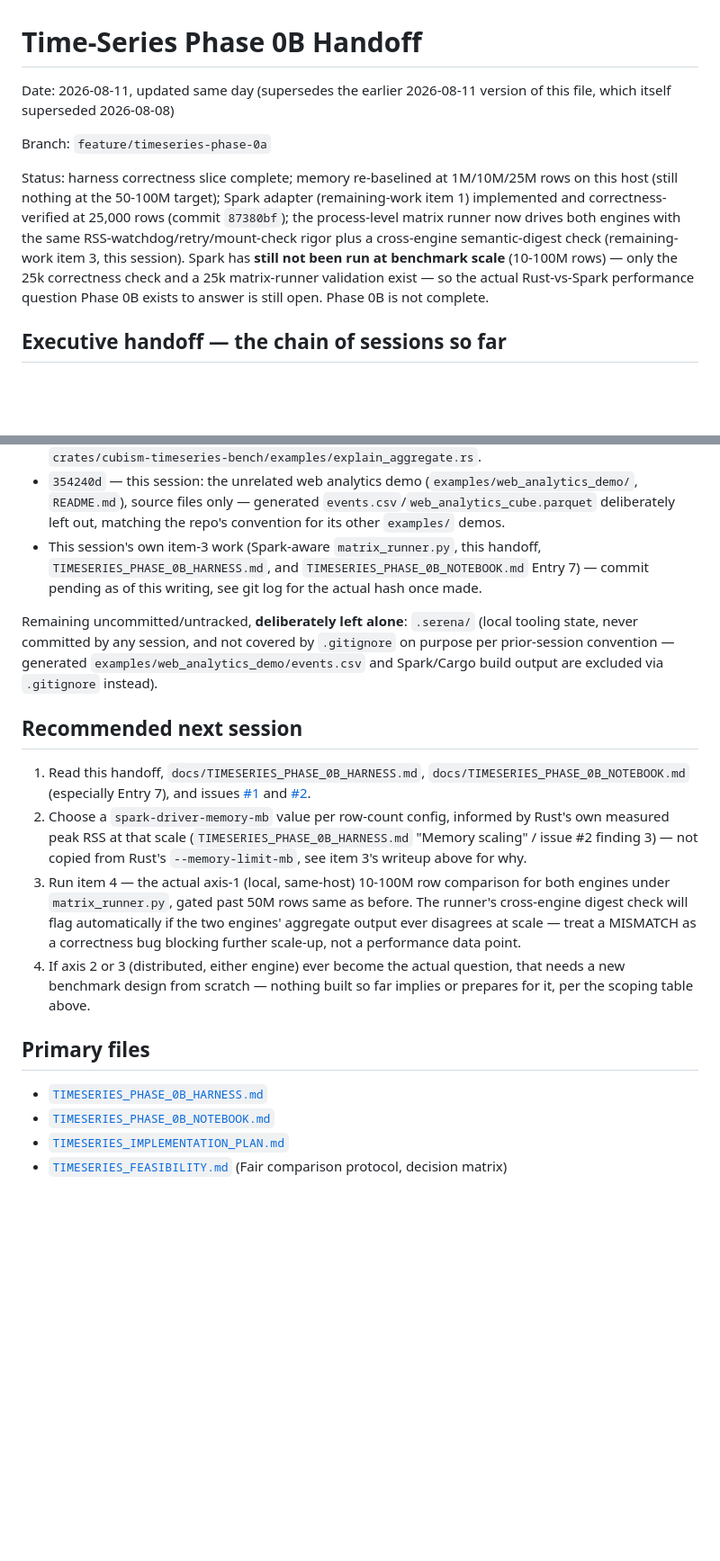
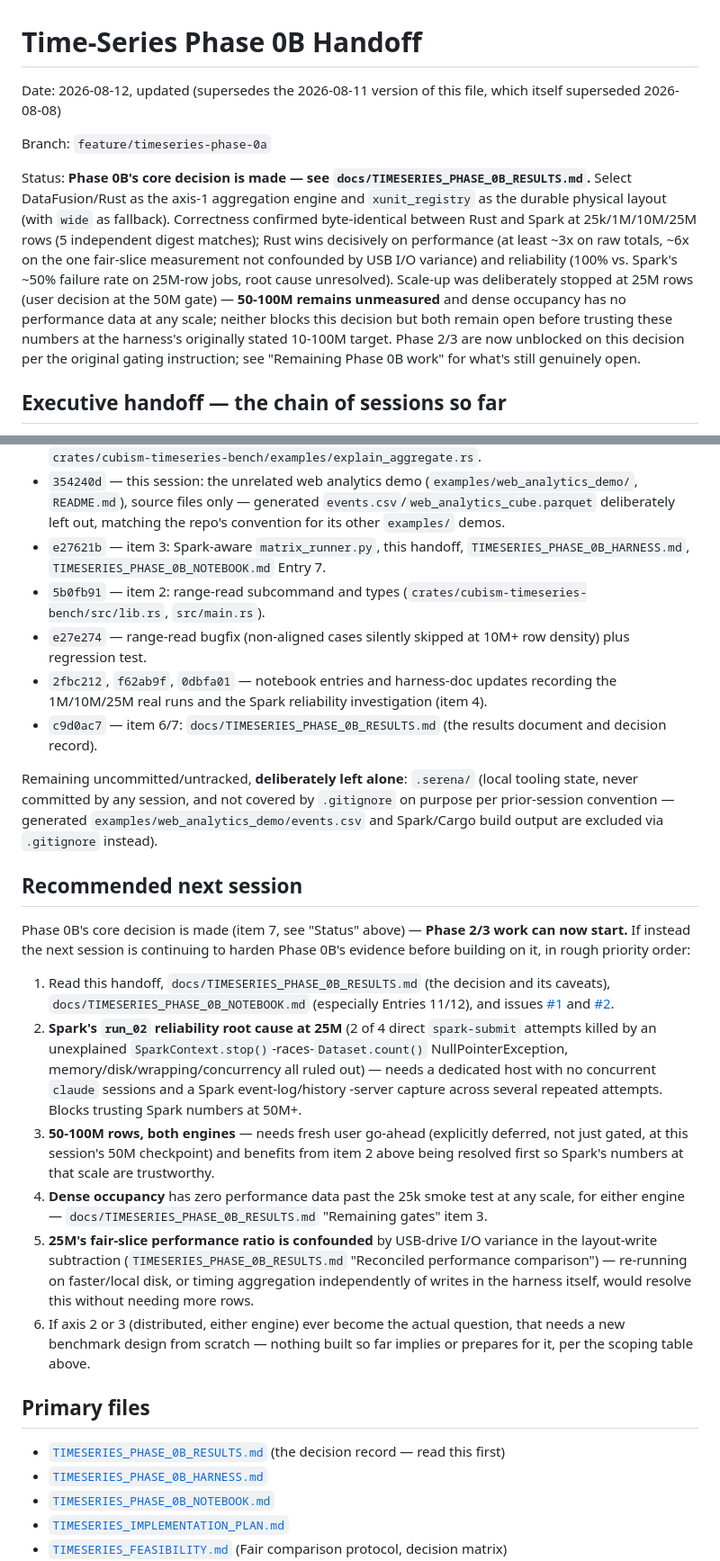
Before and after one commit to jeromebanks/cubism-rs, a Markdown page: docs/TIMESERIES_PHASE_0B_HANDOFF.md, 2 parts joined by grey strips. Shown at 90% size. Drawn GitHub-style; blank space fills up the shorter version.

Commit message:
docs(timeseries): bring handoff doc current to item 7's decision
HANDOFF.md was last updated after item 3 (Spark-aware matrix runner)
and had gone stale relative to items 2, 4, 6, and 7 landing later in
the same session. Update Status, the executive handoff chain, the
remaining-work checklist, worktree/commit ownership, and "Recommended
next session" so this doc accurately reflects that Phase 0B's core
decision is made and Phase 2/3 are unblocked, while flagging what
genuinely remains open (50-100M scale, Spark's run_02 reliability
root cause, dense occupancy, the confounded 25M fair-slice ratio).

Co-Authored-By: Claude Sonnet 5 <noreply@anthropic.com>
Claude-Session: https://claude.ai/code/session_01RVUXyYE7EXqQEfsUAv4cAw

```diff
--- a/docs/TIMESERIES_PHASE_0B_HANDOFF.md
+++ b/docs/TIMESERIES_PHASE_0B_HANDOFF.md
@@ -1,20 +1,25 @@
 # Time-Series Phase 0B Handoff
 
-Date: 2026-08-11, updated same day (supersedes the earlier 2026-08-11
-version of this file, which itself superseded 2026-08-08)
+Date: 2026-08-12, updated (supersedes the 2026-08-11 version of this file,
+which itself superseded 2026-08-08)
 
 Branch: `feature/timeseries-phase-0a`
 
-Status: harness correctness slice complete; memory re-baselined at
-1M/10M/25M rows on this host (still nothing at the 50-100M target); Spark
-adapter (remaining-work item 1) implemented and correctness-verified at
-25,000 rows (commit `87380bf`); the process-level matrix runner now drives
-both engines with the same RSS-watchdog/retry/mount-check rigor plus a
-cross-engine semantic-digest check (remaining-work item 3, this session).
-Spark has **still not been run at benchmark scale** (10-100M rows) — only
-the 25k correctness check and a 25k matrix-runner validation exist — so the
-actual Rust-vs-Spark performance question Phase 0B exists to answer is
-still open. Phase 0B is not complete.
+Status: **Phase 0B's core decision is made — see
+`docs/TIMESERIES_PHASE_0B_RESULTS.md`.** Select DataFusion/Rust as the
+axis-1 aggregation engine and `xunit_registry` as the durable physical
+layout (with `wide` as fallback). Correctness confirmed byte-identical
+between Rust and Spark at 25k/1M/10M/25M rows (5 independent digest
+matches); Rust wins decisively on performance (at least ~3x on raw
+totals, ~6x on the one fair-slice measurement not confounded by USB I/O
+variance) and reliability (100% vs. Spark's ~50% failure rate on
+25M-row jobs, root cause unresolved). Scale-up was deliberately stopped
+at 25M rows (user decision at the 50M gate) — **50-100M remains
+unmeasured** and dense occupancy has no performance data at any scale;
+neither blocks this decision but both remain open before trusting these
+numbers at the harness's originally stated 10-100M target. Phase 2/3 are
+now unblocked on this decision per the original gating instruction; see
+"Remaining Phase 0B work" for what's still genuinely open.
 
 ## Executive handoff — the chain of sessions so far
 
@@ -258,10 +286,18 @@ All prior sessions' work is now committed (as of this session):
   (`examples/web_analytics_demo/`, `README.md`), source files only —
   generated `events.csv`/`web_analytics_cube.parquet` deliberately left
   out, matching the repo's convention for its other `examples/` demos.
-- This session's own item-3 work (Spark-aware `matrix_runner.py`, this
-  handoff, `TIMESERIES_PHASE_0B_HARNESS.md`, and
-  `TIMESERIES_PHASE_0B_NOTEBOOK.md` Entry 7) — commit pending as of this
-  writing, see git log for the actual hash once made.
+- `e27621b` — item 3: Spark-aware `matrix_runner.py`, this handoff,
+  `TIMESERIES_PHASE_0B_HARNESS.md`, `TIMESERIES_PHASE_0B_NOTEBOOK.md`
+  Entry 7.
+- `5b0fb91` — item 2: range-read subcommand and types
+  (`crates/cubism-timeseries-bench/src/lib.rs`, `src/main.rs`).
+- `e27e274` — range-read bugfix (non-aligned cases silently skipped at
+  10M+ row density) plus regression test.
+- `2fbc212`, `f62ab9f`, `0dbfa01` — notebook entries and harness-doc
+  updates recording the 1M/10M/25M real runs and the Spark reliability
+  investigation (item 4).
+- `c9d0ac7` — item 6/7: `docs/TIMESERIES_PHASE_0B_RESULTS.md` (the results
+  document and decision record).
 
 Remaining uncommitted/untracked, **deliberately left alone**:
 `.serena/` (local tooling state, never committed by any session, and not
@@ -271,26 +307,42 @@ output are excluded via `.gitignore` instead).
 
 ## Recommended next session
 
-1. Read this handoff, `docs/TIMESERIES_PHASE_0B_HARNESS.md`,
-   `docs/TIMESERIES_PHASE_0B_NOTEBOOK.md` (especially Entry 7), and issues
+Phase 0B's core decision is made (item 7, see "Status" above) — **Phase
+2/3 work can now start.** If instead the next session is continuing to
+harden Phase 0B's evidence before building on it, in rough priority order:
+
+1. Read this handoff, `docs/TIMESERIES_PHASE_0B_RESULTS.md` (the decision
+   and its caveats), `docs/TIMESERIES_PHASE_0B_NOTEBOOK.md` (especially
+   Entries 11/12), and issues
    [#1](https://github.com/jeromebanks/cubism-rs/issues/1) and
    [#2](https://github.com/jeromebanks/cubism-rs/issues/2).
-2. Choose a `spark-driver-memory-mb` value per row-count config, informed
-   by Rust's own measured peak RSS at that scale (`TIMESERIES_PHASE_0B_HARNESS.md`
-   "Memory scaling" / issue #2 finding 3) — not copied from Rust's
-   `--memory-limit-mb`, see item 3's writeup above for why.
-3. Run item 4 — the actual axis-1 (local, same-host) 10-100M row
-   comparison for both engines under `matrix_runner.py`, gated past 50M
-   rows same as before. The runner's cross-engine digest check will flag
-   automatically if the two engines' aggregate output ever disagrees at
-   scale — treat a MISMATCH as a correctness bug blocking further scale-up,
-   not a performance data point.
-4. If axis 2 or 3 (distributed, either engine) ever become the actual
+2. **Spark's `run_02` reliability root cause at 25M** (2 of 4 direct
+   `spark-submit` attempts killed by an unexplained
+   `SparkContext.stop()`-races-`Dataset.count()` NullPointerException,
+   memory/disk/wrapping/concurrency all ruled out) — needs a dedicated
+   host with no concurrent `claude` sessions and a Spark event-log/history
+   -server capture across several repeated attempts. Blocks trusting
+   Spark numbers at 50M+.
+3. **50-100M rows, both engines** — needs fresh user go-ahead (explicitly
+   deferred, not just gated, at this session's 50M checkpoint) and
+   benefits from item 2 above being resolved first so Spark's numbers at
+   that scale are trustworthy.
+4. **Dense occupancy** has zero performance data past the 25k smoke test
+   at any scale, for either engine — `docs/TIMESERIES_PHASE_0B_RESULTS.md`
+   "Remaining gates" item 3.
+5. **25M's fair-slice performance ratio is confounded** by USB-drive I/O
+   variance in the layout-write subtraction (`TIMESERIES_PHASE_0B_RESULTS.md`
+   "Reconciled performance comparison") — re-running on faster/local disk,
+   or timing aggregation independently of writes in the harness itself,
+   would resolve this without needing more rows.
+6. If axis 2 or 3 (distributed, either engine) ever become the actual
    question, that needs a new benchmark design from scratch — nothing
    built so far implies or prepares for it, per the scoping table above.
 
 ## Primary files
 
+- [`TIMESERIES_PHASE_0B_RESULTS.md`](TIMESERIES_PHASE_0B_RESULTS.md) (the
+  decision record — read this first)
 - [`TIMESERIES_PHASE_0B_HARNESS.md`](TIMESERIES_PHASE_0B_HARNESS.md)
 - [`TIMESERIES_PHASE_0B_NOTEBOOK.md`](TIMESERIES_PHASE_0B_NOTEBOOK.md)
 - [`TIMESERIES_IMPLEMENTATION_PLAN.md`](TIMESERIES_IMPLEMENTATION_PLAN.md)
```
Also changed, not shown: other parts of docs/TIMESERIES_PHASE_0B_HANDOFF.md (+35 -12 lines).
